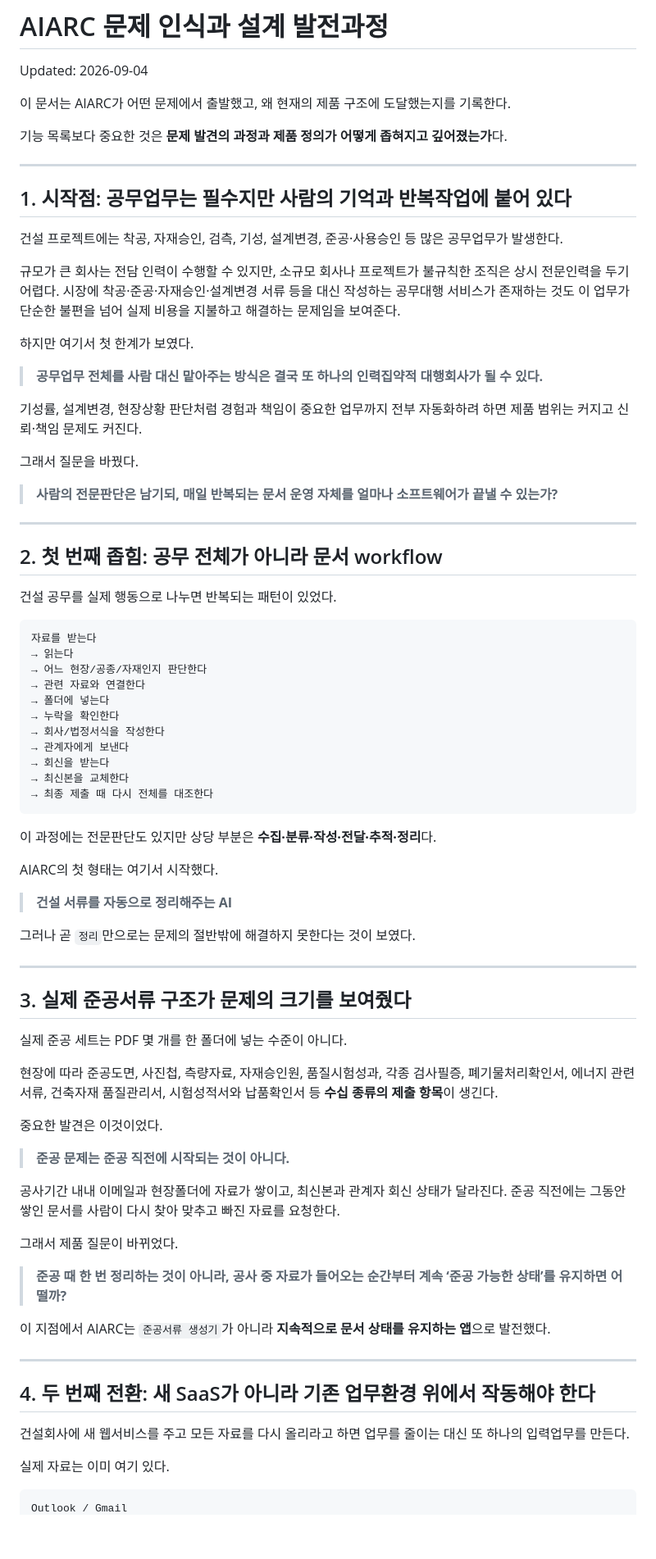
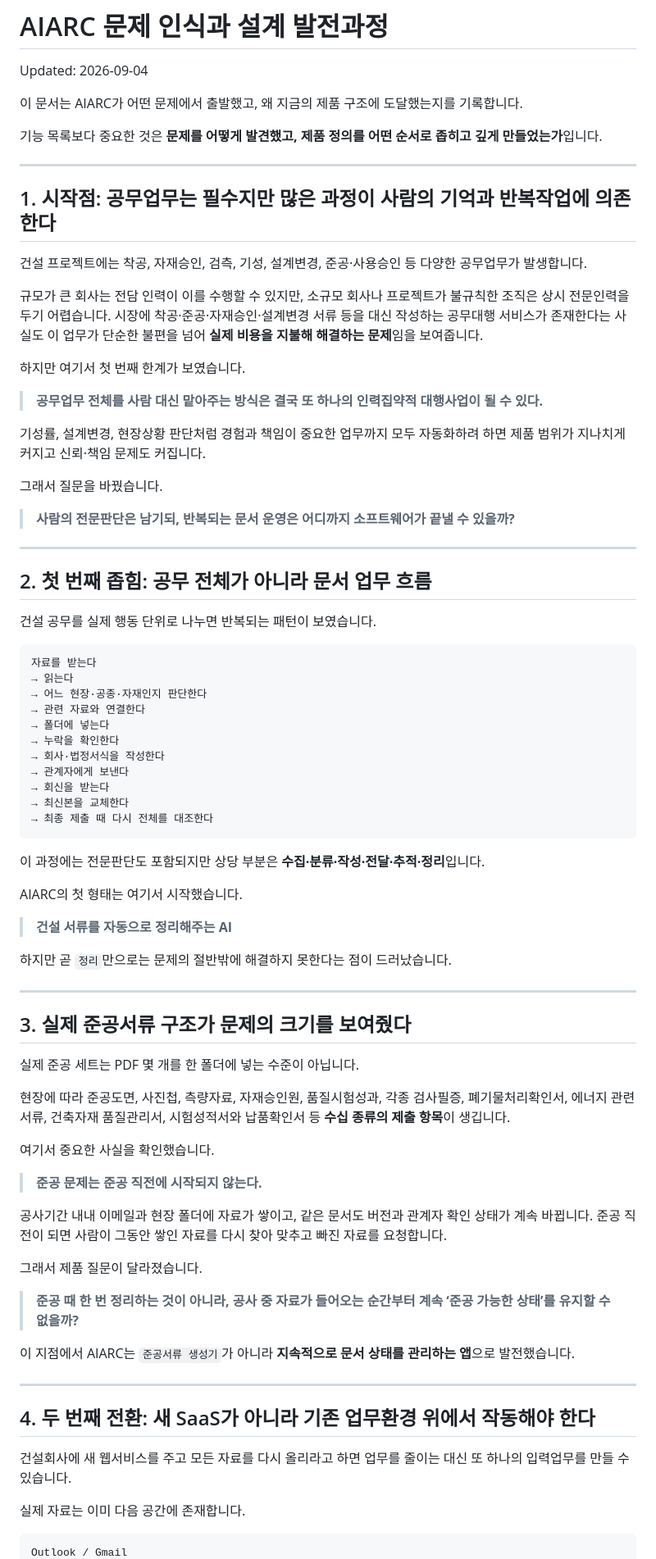
Before and after one commit to KapapiDev/AIARC, a Markdown page: docs/ORIGIN_AND_EVOLUTION.md, the part around one of its changes. Shown at 82% size. Rendered like a GitHub page; blank space fills up the shorter version.

Commit message:
docs: polish origin and evolution narrative

````diff
--- a/docs/ORIGIN_AND_EVOLUTION.md
+++ b/docs/ORIGIN_AND_EVOLUTION.md
@@ -2,83 +2,83 @@
 
 Updated: 2026-09-04
 
-이 문서는 AIARC가 어떤 문제에서 출발했고, 왜 현재의 제품 구조에 도달했는지를 기록한다.
+이 문서는 AIARC가 어떤 문제에서 출발했고, 왜 지금의 제품 구조에 도달했는지를 기록합니다.
 
-기능 목록보다 중요한 것은 **문제 발견의 과정과 제품 정의가 어떻게 좁혀지고 깊어졌는가**다.
+기능 목록보다 중요한 것은 **문제를 어떻게 발견했고, 제품 정의를 어떤 순서로 좁히고 깊게 만들었는가**입니다.
 
 ---
 
-## 1. 시작점: 공무업무는 필수지만 사람의 기억과 반복작업에 붙어 있다
+## 1. 시작점: 공무업무는 필수지만 많은 과정이 사람의 기억과 반복작업에 의존한다
 
-건설 프로젝트에는 착공, 자재승인, 검측, 기성, 설계변경, 준공·사용승인 등 많은 공무업무가 발생한다.
+건설 프로젝트에는 착공, 자재승인, 검측, 기성, 설계변경, 준공·사용승인 등 다양한 공무업무가 발생합니다.
 
-규모가 큰 회사는 전담 인력이 수행할 수 있지만, 소규모 회사나 프로젝트가 불규칙한 조직은 상시 전문인력을 두기 어렵다. 시장에 착공·준공·자재승인·설계변경 서류 등을 대신 작성하는 공무대행 서비스가 존재하는 것도 이 업무가 단순한 불편을 넘어 실제 비용을 지불하고 해결하는 문제임을 보여준다.
+규모가 큰 회사는 전담 인력이 이를 수행할 수 있지만, 소규모 회사나 프로젝트가 불규칙한 조직은 상시 전문인력을 두기 어렵습니다. 시장에 착공·준공·자재승인·설계변경 서류 등을 대신 작성하는 공무대행 서비스가 존재한다는 사실도 이 업무가 단순한 불편을 넘어 **실제 비용을 지불해 해결하는 문제**임을 보여줍니다.
 
-하지만 여기서 첫 한계가 보였다.
+하지만 여기서 첫 번째 한계가 보였습니다.
 
-> **공무업무 전체를 사람 대신 맡아주는 방식은 결국 또 하나의 인력집약적 대행회사가 될 수 있다.**
+> **공무업무 전체를 사람 대신 맡아주는 방식은 결국 또 하나의 인력집약적 대행사업이 될 수 있다.**
 
-기성률, 설계변경, 현장상황 판단처럼 경험과 책임이 중요한 업무까지 전부 자동화하려 하면 제품 범위는 커지고 신뢰·책임 문제도 커진다.
+기성률, 설계변경, 현장상황 판단처럼 경험과 책임이 중요한 업무까지 모두 자동화하려 하면 제품 범위가 지나치게 커지고 신뢰·책임 문제도 커집니다.
 
-그래서 질문을 바꿨다.
+그래서 질문을 바꿨습니다.
 
-> **사람의 전문판단은 남기되, 매일 반복되는 문서 운영 자체를 얼마나 소프트웨어가 끝낼 수 있는가?**
+> **사람의 전문판단은 남기되, 반복되는 문서 운영은 어디까지 소프트웨어가 끝낼 수 있을까?**
 
 ---
 
-## 2. 첫 번째 좁힘: 공무 전체가 아니라 문서 workflow
+## 2. 첫 번째 좁힘: 공무 전체가 아니라 문서 업무 흐름
 
-건설 공무를 실제 행동으로 나누면 반복되는 패턴이 있었다.
+건설 공무를 실제 행동 단위로 나누면 반복되는 패턴이 보였습니다.
 
 ```text
 자료를 받는다
 → 읽는다
-→ 어느 현장/공종/자재인지 판단한다
+→ 어느 현장·공종·자재인지 판단한다
 → 관련 자료와 연결한다
 → 폴더에 넣는다
 → 누락을 확인한다
-→ 회사/법정서식을 작성한다
+→ 회사·법정서식을 작성한다
 → 관계자에게 보낸다
 → 회신을 받는다
 → 최신본을 교체한다
 → 최종 제출 때 다시 전체를 대조한다
 ```
 
-이 과정에는 전문판단도 있지만 상당 부분은 **수집·분류·작성·전달·추적·정리**다.
+이 과정에는 전문판단도 포함되지만 상당 부분은 **수집·분류·작성·전달·추적·정리**입니다.
 
-AIARC의 첫 형태는 여기서 시작했다.
+AIARC의 첫 형태는 여기서 시작했습니다.
 
 > **건설 서류를 자동으로 정리해주는 AI**
 
-그러나 곧 `정리`만으로는 문제의 절반밖에 해결하지 못한다는 것이 보였다.
+하지만 곧 `정리`만으로는 문제의 절반밖에 해결하지 못한다는 점이 드러났습니다.
 
 ---
 
 ## 3. 실제 준공서류 구조가 문제의 크기를 보여줬다
 
-실제 준공 세트는 PDF 몇 개를 한 폴더에 넣는 수준이 아니다.
+실제 준공 세트는 PDF 몇 개를 한 폴더에 넣는 수준이 아닙니다.
 
-현장에 따라 준공도면, 사진첩, 측량자료, 자재승인원, 품질시험성과, 각종 검사필증, 폐기물처리확인서, 에너지 관련서류, 건축자재 품질관리서, 시험성적서와 납품확인서 등 **수십 종류의 제출 항목**이 생긴다.
+현장에 따라 준공도면, 사진첩, 측량자료, 자재승인원, 품질시험성과, 각종 검사필증, 폐기물처리확인서, 에너지 관련서류, 건축자재 품질관리서, 시험성적서와 납품확인서 등 **수십 종류의 제출 항목**이 생깁니다.
 
-중요한 발견은 이것이었다.
+여기서 중요한 사실을 확인했습니다.
 
-> **준공 문제는 준공 직전에 시작되는 것이 아니다.**
+> **준공 문제는 준공 직전에 시작되지 않는다.**
 
-공사기간 내내 이메일과 현장폴더에 자료가 쌓이고, 최신본과 관계자 회신 상태가 달라진다. 준공 직전에는 그동안 쌓인 문서를 사람이 다시 찾아 맞추고 빠진 자료를 요청한다.
+공사기간 내내 이메일과 현장 폴더에 자료가 쌓이고, 같은 문서도 버전과 관계자 확인 상태가 계속 바뀝니다. 준공 직전이 되면 사람이 그동안 쌓인 자료를 다시 찾아 맞추고 빠진 자료를 요청합니다.
 
-그래서 제품 질문이 바뀌었다.
+그래서 제품 질문이 달라졌습니다.
 
-> **준공 때 한 번 정리하는 것이 아니라, 공사 중 자료가 들어오는 순간부터 계속 ‘준공 가능한 상태’를 유지하면 어떨까?**
+> **준공 때 한 번 정리하는 것이 아니라, 공사 중 자료가 들어오는 순간부터 계속 ‘준공 가능한 상태’를 유지할 수 없을까?**
 
-이 지점에서 AIARC는 `준공서류 생성기`가 아니라 **지속적으로 문서 상태를 유지하는 앱**으로 발전했다.
+이 지점에서 AIARC는 `준공서류 생성기`가 아니라 **지속적으로 문서 상태를 관리하는 앱**으로 발전했습니다.
 
 ---
 
 ## 4. 두 번째 전환: 새 SaaS가 아니라 기존 업무환경 위에서 작동해야 한다
 
-건설회사에 새 웹서비스를 주고 모든 자료를 다시 올리라고 하면 업무를 줄이는 대신 또 하나의 입력업무를 만든다.
+건설회사에 새 웹서비스를 주고 모든 자료를 다시 올리라고 하면 업무를 줄이는 대신 또 하나의 입력업무를 만들 수 있습니다.
 
-실제 자료는 이미 여기 있다.
+실제 자료는 이미 다음 공간에 존재합니다.
 
 ```text
 Outlook / Gmail
````
Also changed, not shown: other parts of docs/ORIGIN_AND_EVOLUTION.md (+90 -90 lines).
